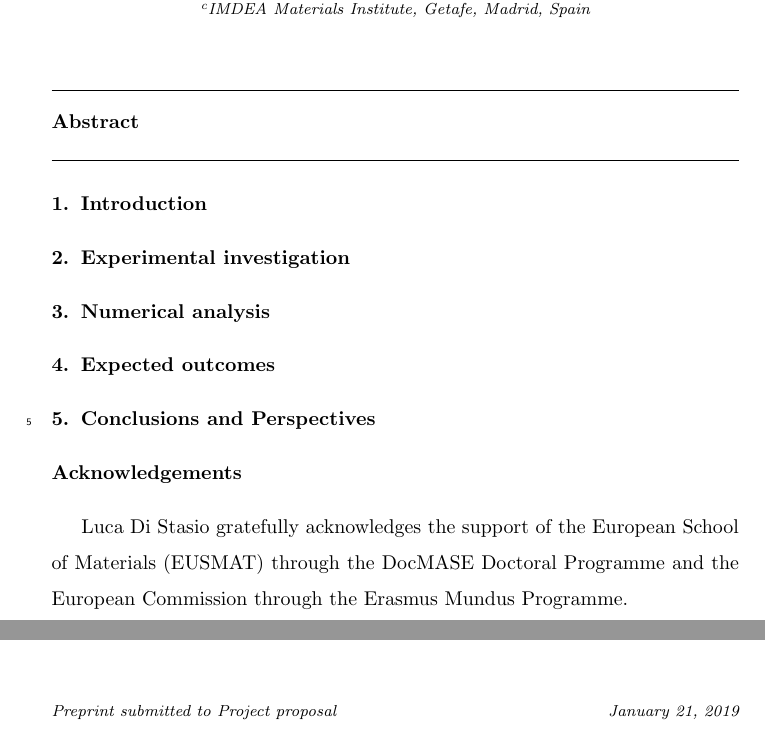
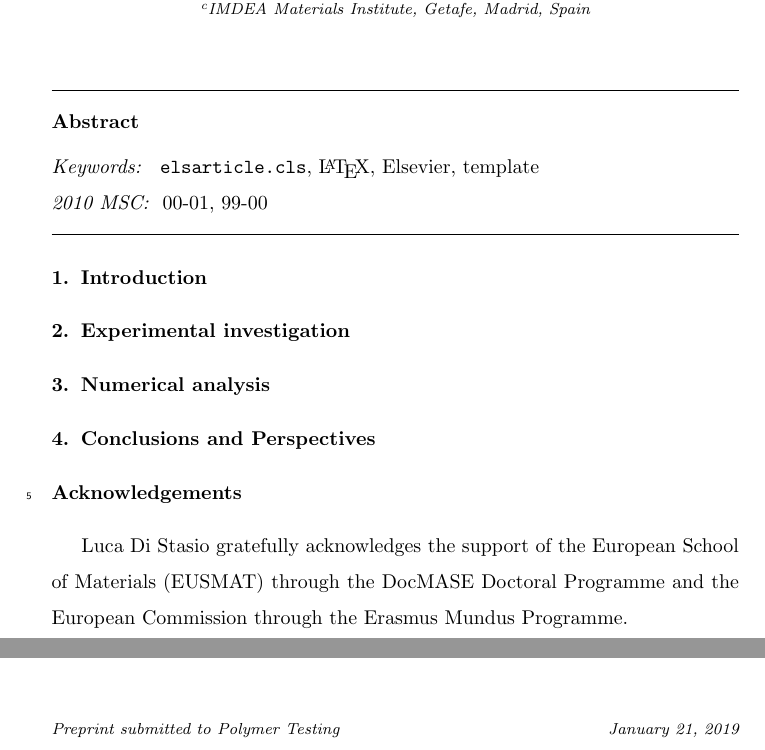
Before and after one commit to LucaDiStasio/IFT_mechanics_at_high-loading-rates, a LaTeX paper (tex/DCB-rate-dependency/DCB-rate-dependency.tex): two parts of the page, joined at a grey line, cut so that both start at the same text. Compiled offline with pdfLaTeX.

Commit message:
commit on 21/01/2019 at 18:26:30

```diff
--- a/tex/DCB-rate-dependency/DCB-rate-dependency.tex
+++ b/tex/DCB-rate-dependency/DCB-rate-dependency.tex
@@ -6,7 +6,7 @@
 \usepackage{lineno,hyperref}
 \modulolinenumbers[5]
 
-\journal{Project proposal}
+\journal{Polymer Testing}
 
 %%%%%%%%%%%%%%%%%%%%%%%
 %% Elsevier bibliography styles
@@ -69,10 +69,10 @@
 
 \end{abstract}
 
-%\begin{keyword}
-%\texttt{elsarticle.cls}\sep \LaTeX\sep Elsevier \sep template
-%\MSC[2010] 00-01\sep  99-00
-%\end{keyword}
+\begin{keyword}
+\texttt{elsarticle.cls}\sep \LaTeX\sep Elsevier \sep template
+\MSC[2010] 00-01\sep  99-00
+\end{keyword}
 
 \end{frontmatter}
 
@@ -86,7 +86,7 @@
 
 \section{Numerical analysis}
 
-\section{Expected outcomes}
+
 
 \section{Conclusions and Perspectives}
 
```
Also changed, not shown: tex/DCB-rate-dependency/DCB-rate-dependency.pdf, 1 other file.
